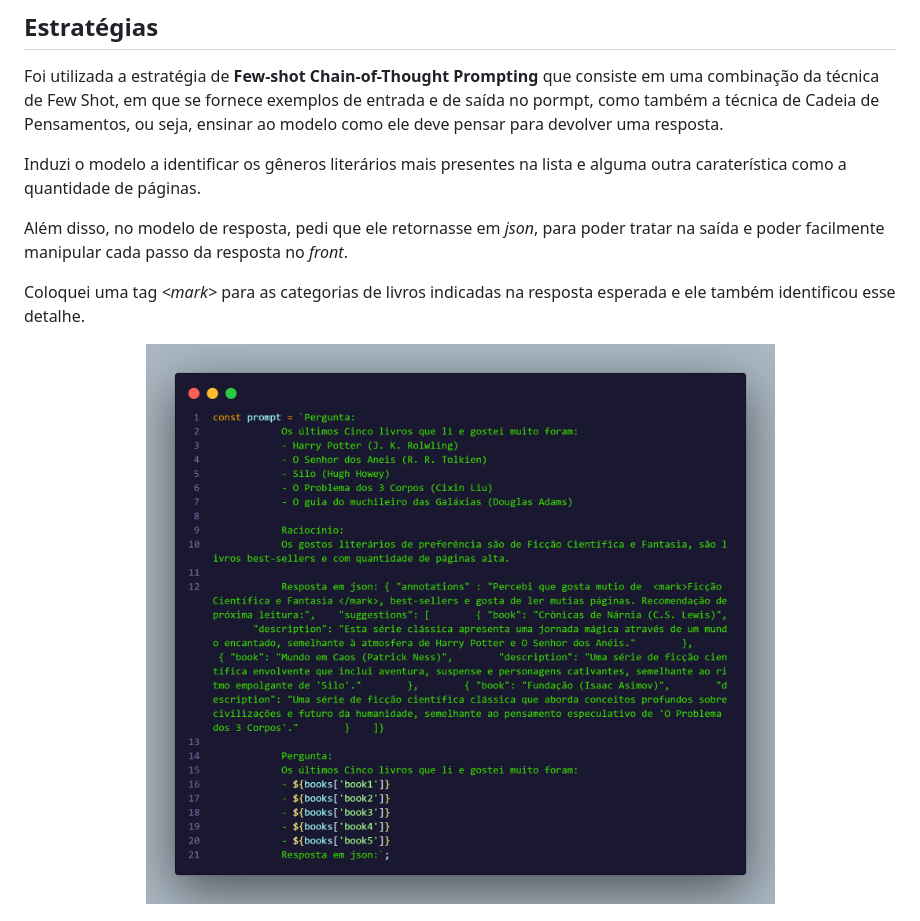
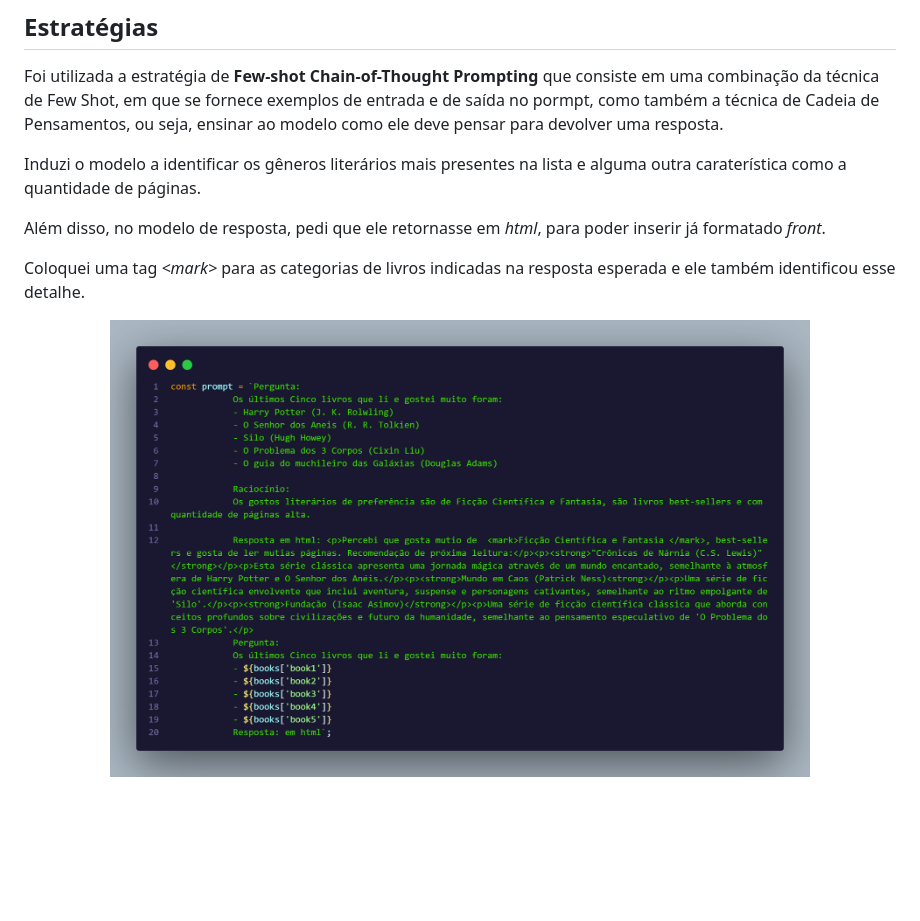
Before and after one commit to marcosnunesmbs/mynextread, a Markdown page: README.md, the part around the change printed below. Rendered like a GitHub page; pictures changed too: doc/images/prompt.png; blank space fills up the shorter version.

```diff
--- a/README.md
+++ b/README.md
@@ -22,7 +22,7 @@ Foi utilizada a estratégia de **Few-shot Chain-of-Thought Prompting** que con
 
 Induzi o modelo a identificar os gêneros literários mais presentes na lista e alguma outra caraterística como a quantidade de páginas.
 
-Além disso, no modelo de resposta, pedi que ele retornasse em *json*, para poder tratar na saída e poder facilmente manipular cada passo da resposta no *front*.
+Além disso, no modelo de resposta, pedi que ele retornasse em *html*, para poder inserir já formatado *front*.
 
 Coloquei uma tag *\<mark\>* para as categorias de livros indicadas na resposta esperada e ele também identificou esse detalhe.
 
```
Also changed, not shown: other parts of README.md (+5 -4 lines), doc/images/image_1.png, doc/images/image_2.png, doc/images/image_3.png.
